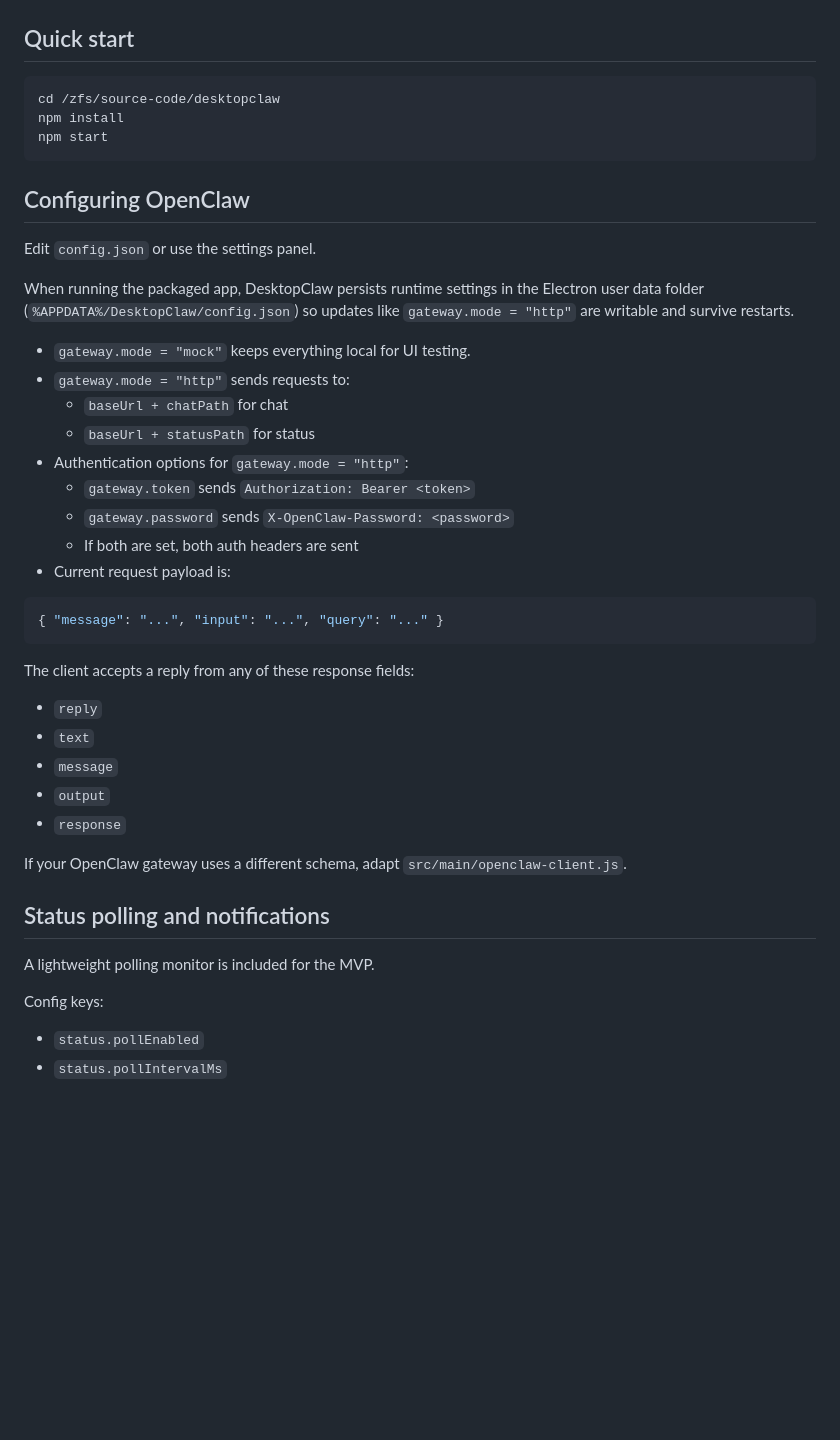
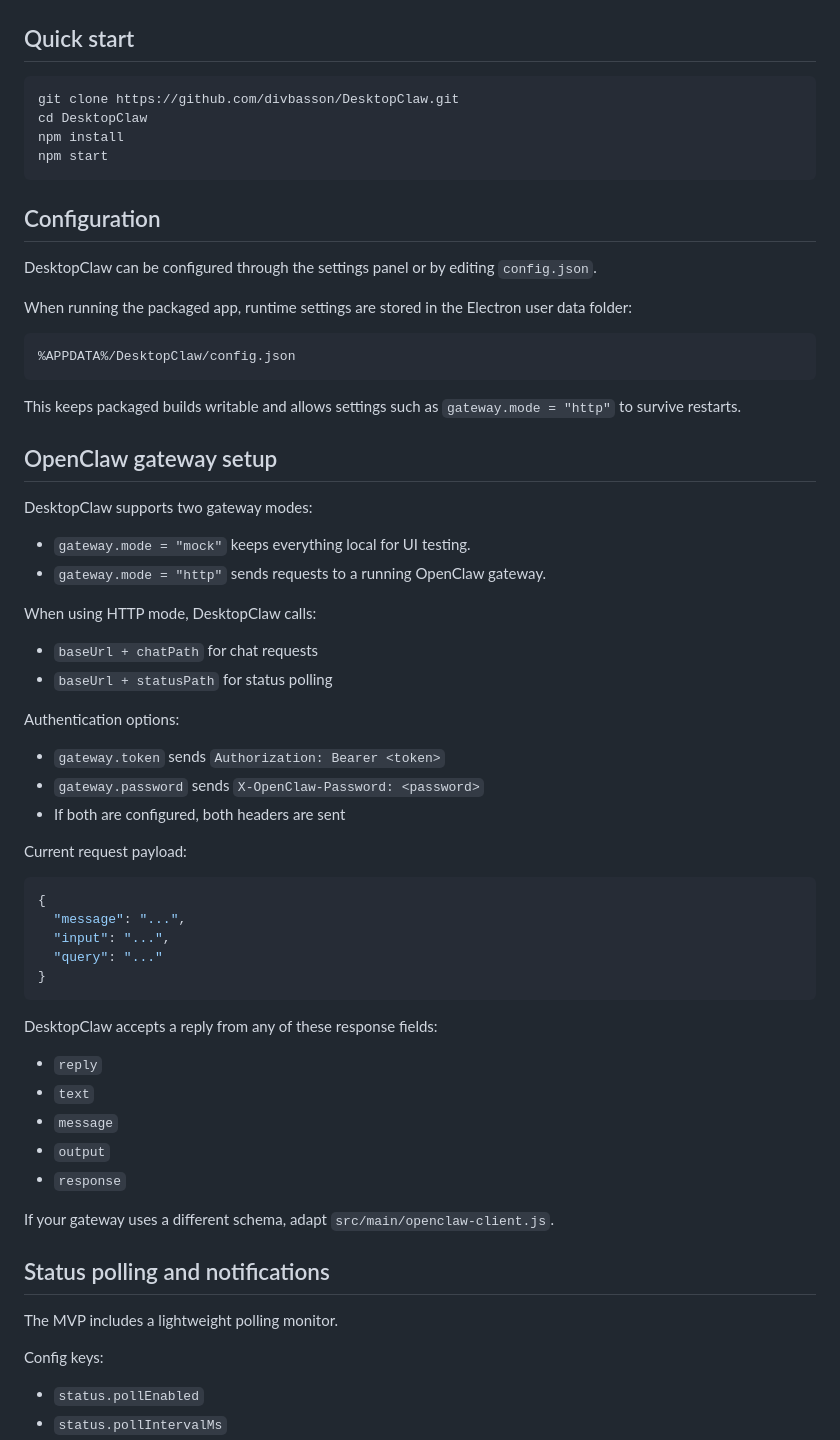
Before and after one commit to divbasson/DesktopClaw, a Markdown page: README.md, the part around one of its changes. Drawn GitHub-style; blank space fills up the shorter version.

````diff
--- a/README.md
+++ b/README.md
@@ -81,32 +90,53 @@ config.json             Runtime configuration
 ## Quick start
 
 ```bash
-cd /zfs/source-code/desktopclaw
+git clone https://github.com/divbasson/DesktopClaw.git
+cd DesktopClaw
 npm install
 npm start
 ```
 
-## Configuring OpenClaw
+## Configuration
 
-Edit `config.json` or use the settings panel.
+DesktopClaw can be configured through the settings panel or by editing `config.json`.
 
-When running the packaged app, DesktopClaw persists runtime settings in the Electron user data folder (`%APPDATA%/DesktopClaw/config.json`) so updates like `gateway.mode = "http"` are writable and survive restarts.
+When running the packaged app, runtime settings are stored in the Electron user data folder:
+
+```text
+%APPDATA%/DesktopClaw/config.json
+```
+
+This keeps packaged builds writable and allows settings such as `gateway.mode = "http"` to survive restarts.
+
+## OpenClaw gateway setup
+
+DesktopClaw supports two gateway modes:
 
 - `gateway.mode = "mock"` keeps everything local for UI testing.
-- `gateway.mode = "http"` sends requests to:
-  - `baseUrl + chatPath` for chat
-  - `baseUrl + statusPath` for status
-- Authentication options for `gateway.mode = "http"`:
-  - `gateway.token` sends `Authorization: Bearer <token>`
-  - `gateway.password` sends `X-OpenClaw-Password: <password>`
-  - If both are set, both auth headers are sent
-- Current request payload is:
+- `gateway.mode = "http"` sends requests to a running OpenClaw gateway.
+
+When using HTTP mode, DesktopClaw calls:
+
+- `baseUrl + chatPath` for chat requests
+- `baseUrl + statusPath` for status polling
+
+Authentication options:
+
+- `gateway.token` sends `Authorization: Bearer <token>`
+- `gateway.password` sends `X-OpenClaw-Password: <password>`
+- If both are configured, both headers are sent
+
+Current request payload:
 
 ```json
-{ "message": "...", "input": "...", "query": "..." }
+{
+  "message": "...",
+  "input": "...",
+  "query": "..."
+}
 ```
 
-The client accepts a reply from any of these response fields:
+DesktopClaw accepts a reply from any of these response fields:
 
 - `reply`
 - `text`
@@ -114,11 +144,11 @@ The client accepts a reply from any of these response fields:
 - `output`
 - `response`
 
-If your OpenClaw gateway uses a different schema, adapt `src/main/openclaw-client.js`.
+If your gateway uses a different schema, adapt `src/main/openclaw-client.js`.
 
 ## Status polling and notifications
 
-A lightweight polling monitor is included for the MVP.
+The MVP includes a lightweight polling monitor.
 
 Config keys:
 
````
Also changed, not shown: other parts of README.md (+53 -39 lines).
